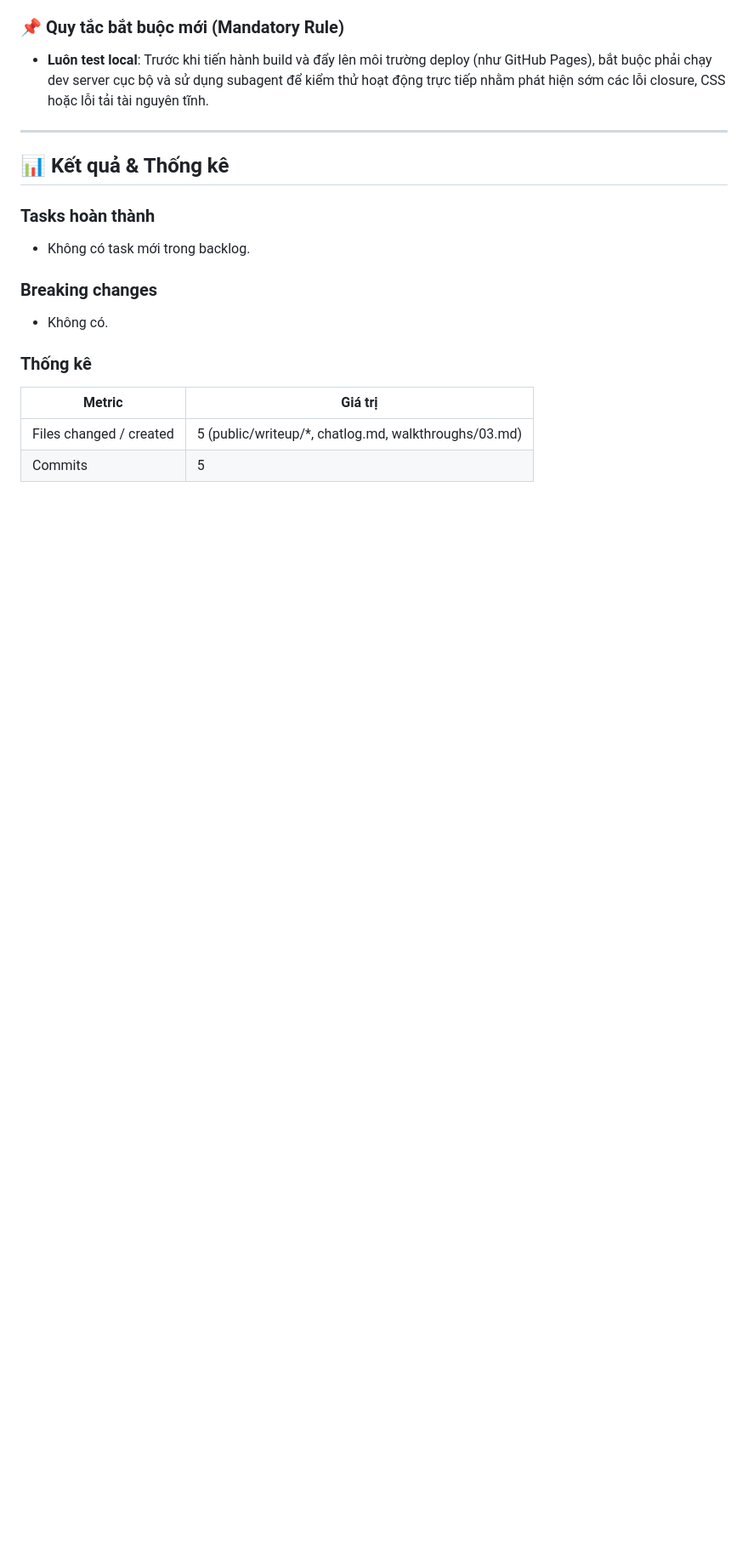
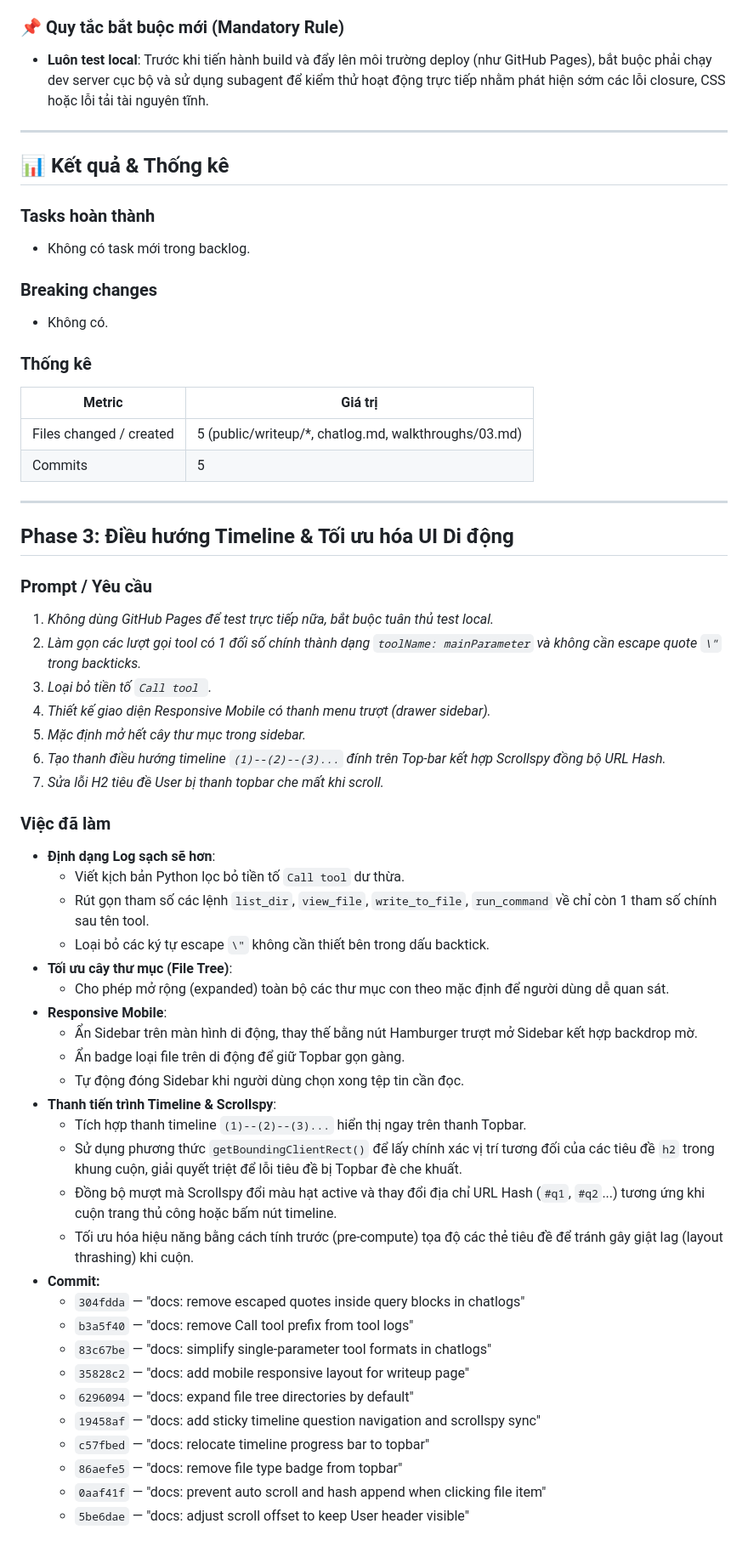
Before and after one commit to thiennq/dat-farm, a Markdown page: walkthroughs/03.md, the part around the change. Shown at 85% size. Drawn GitHub-style; blank space fills up the shorter version.

Commit message:
docs: update walkthrough 03 to include Phase 3 changes

```diff
--- a/walkthroughs/03.md
+++ b/walkthroughs/03.md
@@ -76,3 +76,44 @@ goal: "Xây dựng trang Dashboard Báo cáo (Writeup) để tổng hợp chatlo
 |--------|---------|
 | Files changed / created | 5 (public/writeup/*, chatlog.md, walkthroughs/03.md) |
 | Commits | 5 |
+
+---
+
+## Phase 3: Điều hướng Timeline & Tối ưu hóa UI Di động
+
+### Prompt / Yêu cầu
+1. *Không dùng GitHub Pages để test trực tiếp nữa, bắt buộc tuân thủ test local.*
+2. *Làm gọn các lượt gọi tool có 1 đối số chính thành dạng `toolName: mainParameter` và không cần escape quote `\"` trong backticks.*
+3. *Loại bỏ tiền tố `Call tool `.*
+4. *Thiết kế giao diện Responsive Mobile có thanh menu trượt (drawer sidebar).*
+5. *Mặc định mở hết cây thư mục trong sidebar.*
+6. *Tạo thanh điều hướng timeline `(1)--(2)--(3)...` đính trên Top-bar kết hợp Scrollspy đồng bộ URL Hash.*
+7. *Sửa lỗi H2 tiêu đề User bị thanh topbar che mất khi scroll.*
+
+### Việc đã làm
+- **Định dạng Log sạch sẽ hơn**:
+  - Viết kịch bản Python lọc bỏ tiền tố `Call tool` dư thừa.
+  - Rút gọn tham số các lệnh `list_dir`, `view_file`, `write_to_file`, `run_command` về chỉ còn 1 tham số chính sau tên tool.
+  - Loại bỏ các ký tự escape `\"` không cần thiết bên trong dấu backtick.
+- **Tối ưu cây thư mục (File Tree)**:
+  - Cho phép mở rộng (expanded) toàn bộ các thư mục con theo mặc định để người dùng dễ quan sát.
+- **Responsive Mobile**:
+  - Ẩn Sidebar trên màn hình di động, thay thế bằng nút Hamburger trượt mở Sidebar kết hợp backdrop mờ.
+  - Ẩn badge loại file trên di động để giữ Topbar gọn gàng.
+  - Tự động đóng Sidebar khi người dùng chọn xong tệp tin cần đọc.
+- **Thanh tiến trình Timeline & Scrollspy**:
+  - Tích hợp thanh timeline `(1)--(2)--(3)...` hiển thị ngay trên thanh Topbar.
+  - Sử dụng phương thức `getBoundingClientRect()` để lấy chính xác vị trí tương đối của các tiêu đề `h2` trong khung cuộn, giải quyết triệt để lỗi tiêu đề bị Topbar đè che khuất.
+  - Đồng bộ mượt mà Scrollspy đổi màu hạt active và thay đổi địa chỉ URL Hash (`#q1`, `#q2`...) tương ứng khi cuộn trang thủ công hoặc bấm nút timeline.
+  - Tối ưu hóa hiệu năng bằng cách tính trước (pre-compute) tọa độ các thẻ tiêu đề để tránh gây giật lag (layout thrashing) khi cuộn.
+- **Commit:**
+  - `304fdda` — "docs: remove escaped quotes inside query blocks in chatlogs"
+  - `b3a5f40` — "docs: remove Call tool prefix from tool logs"
+  - `83c67be` — "docs: simplify single-parameter tool formats in chatlogs"
+  - `35828c2` — "docs: add mobile responsive layout for writeup page"
+  - `6296094` — "docs: expand file tree directories by default"
+  - `19458af` — "docs: add sticky timeline question navigation and scrollspy sync"
+  - `c57fbed` — "docs: relocate timeline progress bar to topbar"
+  - `86aefe5` — "docs: remove file type badge from topbar"
+  - `0aaf41f` — "docs: prevent auto scroll and hash append when clicking file item"
+  - `5be6dae` — "docs: adjust scroll offset to keep User header visible"
```
